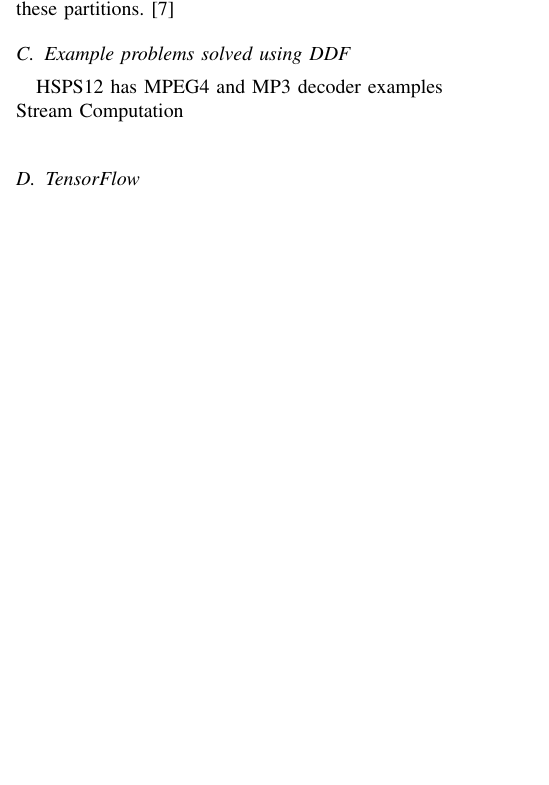
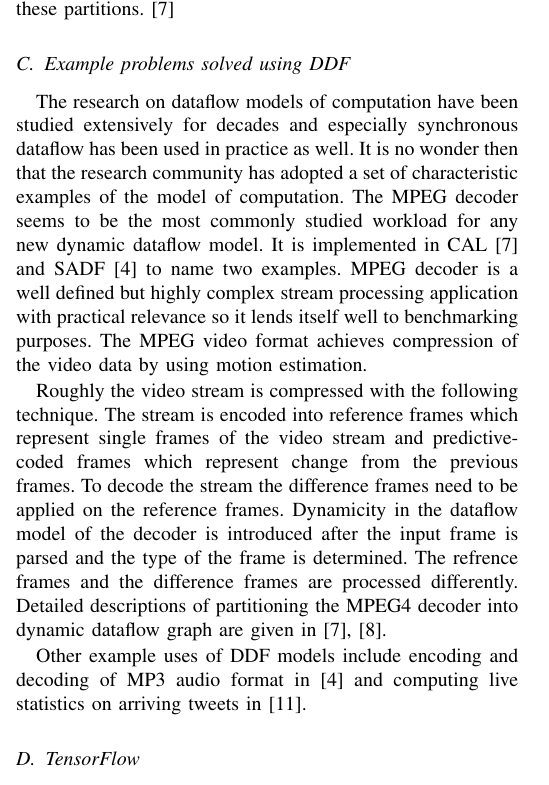
Before and after one commit to vuoristo/esgsem, a LaTeX paper (esgsem_ddf.tex): part of one column of page 2 of 3, cut so that both start at the same text, the shorter picture padded with empty space. Compiled offline with pdfLaTeX.

Commit message:
examples of ddf

```diff
--- a/esgsem_ddf.tex
+++ b/esgsem_ddf.tex
@@ -193,8 +193,30 @@ dynamic scheduling decisions are then made between these partitions.
 \cite{eker2003cal}
 
 \subsection{Example problems solved using DDF}
-HSPS12 has MPEG4 and MP3 decoder examples \\
-Stream Computation \\
+The research on dataflow models of computation have been studied extensively for
+decades and especially synchronous dataflow has been used in practice as well.
+It is no wonder then that the research community has adopted a set of
+characteristic examples of the model of computation. The MPEG decoder seems to
+be the most commonly studied workload for any new dynamic dataflow model. It is
+implemented in CAL \cite{eker2003cal} and SADF \cite{bhattacharyya2013handbook}
+to name two examples. MPEG decoder is a well defined but highly complex stream
+processing application with practical relevance so it lends itself well to
+benchmarking purposes. The MPEG video format achieves compression of the video
+data by using motion estimation.
+
+Roughly the video stream is compressed with the following technique. The stream
+is encoded into reference frames which represent single frames of the video
+stream and predictive-coded frames which represent change from the previous
+frames. To decode the stream the difference frames need to be applied on the
+reference frames. Dynamicity in the dataflow model of the decoder is introduced
+after the input frame is parsed and the type of the frame is determined. The
+refrence frames and the difference frames are processed differently. Detailed
+descriptions of partitioning the MPEG4 decoder into dynamic dataflow graph are
+given in \cite{eker2003cal, roquier2008automatic}.
+
+Other example uses of DDF models include encoding and decoding of MP3 audio
+format in \cite{bhattacharyya2013handbook} and computing live statistics on
+arriving tweets in \cite{murray2013naiad}.
 
 \subsection{TensorFlow}
 Motivation for DDF in TF \\
```
Also changed, not shown: papers.bib (+11 -0 lines), esgsem_ddf.tex (18 more changed lines).
